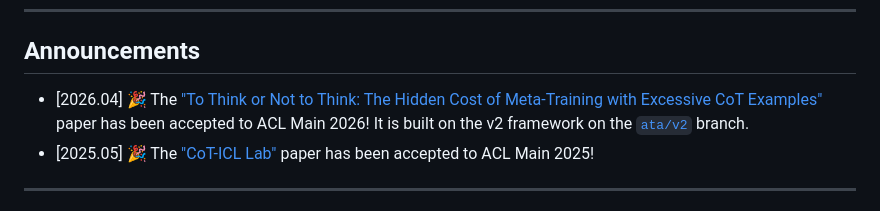
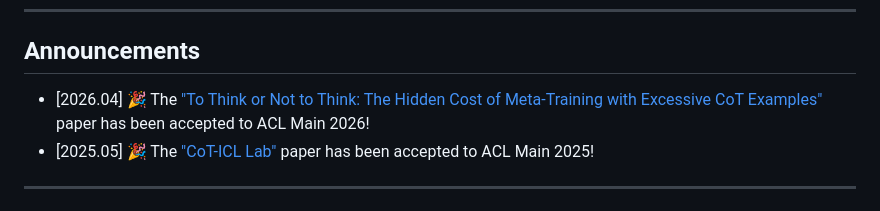
Before and after one commit to kvignesh1420/cot-icl-lab, a Markdown page: README.md, the part around the change. GitHub-like rendering.

```diff
--- a/README.md
+++ b/README.md
@@ -11,7 +11,7 @@
 
 ## Announcements
 
-- [2026.04] :tada: The ["To Think or Not to Think: The Hidden Cost of Meta-Training with Excessive CoT Examples"](https://arxiv.org/abs/2512.05318) paper has been accepted to ACL Main 2026! It is built on the v2 framework on the [`ata/v2`](https://github.com/kvignesh1420/cot-icl-lab/tree/ata/v2) branch.
+- [2026.04] :tada: The ["To Think or Not to Think: The Hidden Cost of Meta-Training with Excessive CoT Examples"](https://arxiv.org/abs/2512.05318) paper has been accepted to ACL Main 2026!
 - [2025.05] :tada: The ["CoT-ICL Lab"](https://aclanthology.org/2025.acl-long.712/) paper has been accepted to ACL Main 2025!
 
 ****************************************************************
```
